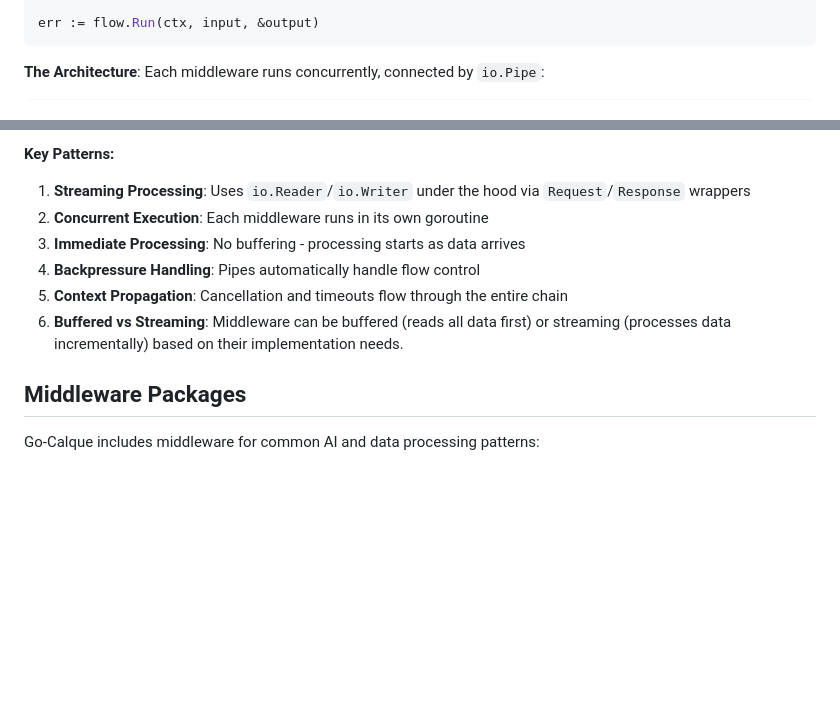
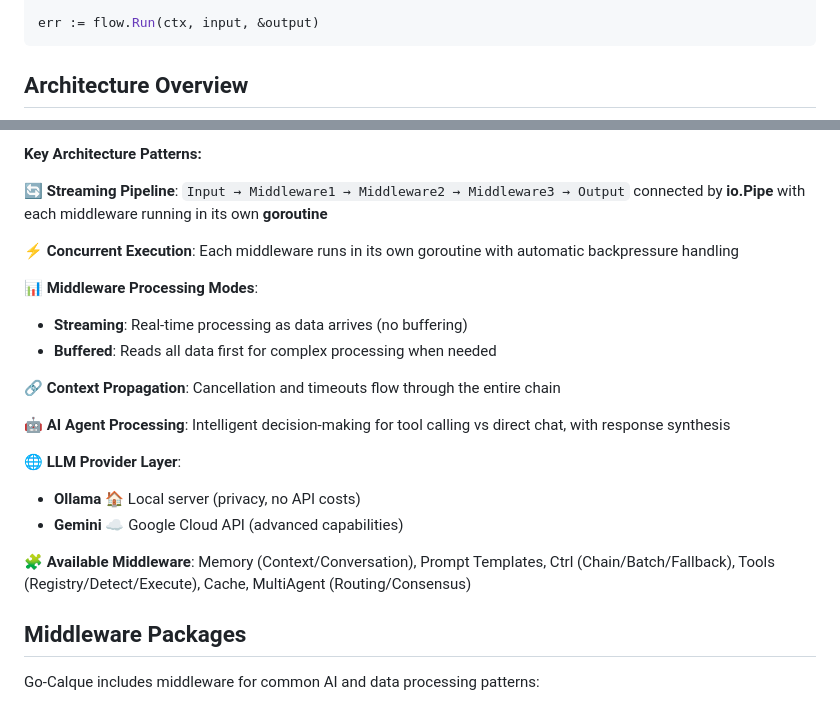
Before and after one commit to calque-ai/go-calque, a Markdown page: README.md, 2 parts joined by grey strips. Rendered like a GitHub page; blank space fills up the shorter version.

Commit message:
docs: add architecture overview

````diff
--- a/README.md
+++ b/README.md
@@ -71,5 +71,5 @@ flow := calque.NewFlow().
 err := flow.Run(ctx, input, &output)
 ```
 
-**The Architecture**: Each middleware runs concurrently, connected by `io.Pipe`:
+## Architecture Overview
 
@@ -80,13 +140,24 @@ Input → Middleware1 → Middleware2 → Middleware3 → Output
 ```
 
-**Key Patterns:**
+**Key Architecture Patterns:**
 
-1. **Streaming Processing**: Uses `io.Reader`/`io.Writer` under the hood via `Request`/`Response` wrappers
-2. **Concurrent Execution**: Each middleware runs in its own goroutine
-3. **Immediate Processing**: No buffering - processing starts as data arrives
-4. **Backpressure Handling**: Pipes automatically handle flow control
-5. **Context Propagation**: Cancellation and timeouts flow through the entire chain
-6. **Buffered vs Streaming**: Middleware can be buffered (reads all data first) or streaming (processes data incrementally) based on their implementation needs.
+🔄 **Streaming Pipeline**: `Input → Middleware1 → Middleware2 → Middleware3 → Output` connected by **io.Pipe** with each middleware running in its own **goroutine**
+
+⚡ **Concurrent Execution**: Each middleware runs in its own goroutine with automatic backpressure handling
+
+📊 **Middleware Processing Modes**:
+- **Streaming**: Real-time processing as data arrives (no buffering)
+- **Buffered**: Reads all data first for complex processing when needed
+
+🔗 **Context Propagation**: Cancellation and timeouts flow through the entire chain
+
+🤖 **AI Agent Processing**: Intelligent decision-making for tool calling vs direct chat, with response synthesis
+
+🌐 **LLM Provider Layer**:
+- **Ollama** 🏠 Local server (privacy, no API costs)
+- **Gemini** ☁️ Google Cloud API (advanced capabilities)
+
+🧩 **Available Middleware**: Memory (Context/Conversation), Prompt Templates, Ctrl (Chain/Batch/Fallback), Tools (Registry/Detect/Execute), Cache, MultiAgent (Routing/Consensus)
 
 ## Middleware Packages
 
````
Also changed, not shown: other parts of README.md (+64 -4 lines).
